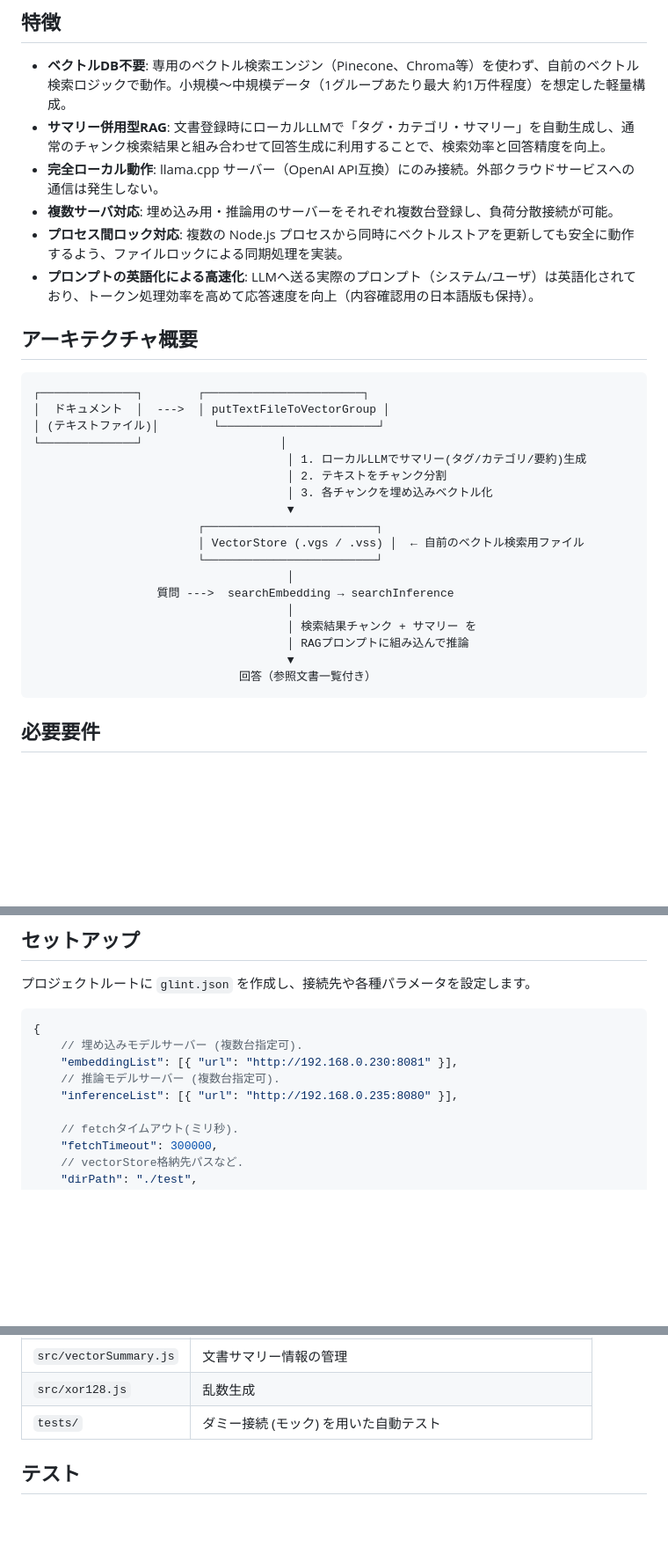
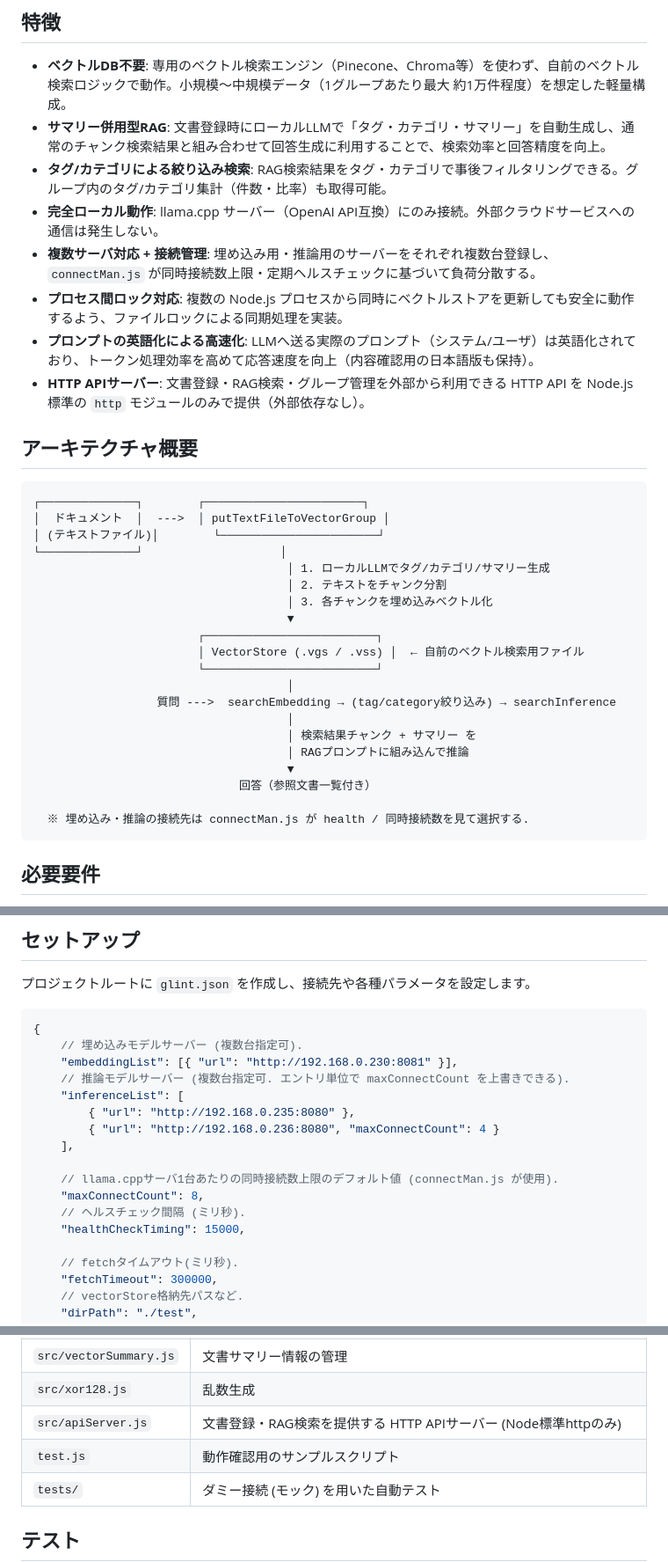
Before and after one commit to maachang/glint, a Markdown page: README.md, 3 parts joined by grey strips. Shown at 88% size. Drawn GitHub-style; blank space fills up the shorter version.

````diff
--- a/README.md
+++ b/README.md
@@ -10,10 +10,12 @@ Glint は [llama.cpp](https://github.com/ggml-org/llama.cpp) をバックエン
 
 - **ベクトルDB不要**: 専用のベクトル検索エンジン（Pinecone、Chroma等）を使わず、自前のベクトル検索ロジックで動作。小規模〜中規模データ（1グループあたり最大 約1万件程度）を想定した軽量構成。
 - **サマリー併用型RAG**: 文書登録時にローカルLLMで「タグ・カテゴリ・サマリー」を自動生成し、通常のチャンク検索結果と組み合わせて回答生成に利用することで、検索効率と回答精度を向上。
+- **タグ/カテゴリによる絞り込み検索**: RAG検索結果をタグ・カテゴリで事後フィルタリングできる。グループ内のタグ/カテゴリ集計（件数・比率）も取得可能。
 - **完全ローカル動作**: llama.cpp サーバー（OpenAI API互換）にのみ接続。外部クラウドサービスへの通信は発生しない。
-- **複数サーバ対応**: 埋め込み用・推論用のサーバーをそれぞれ複数台登録し、負荷分散接続が可能。
+- **複数サーバ対応 + 接続管理**: 埋め込み用・推論用のサーバーをそれぞれ複数台登録し、`connectMan.js` が同時接続数上限・定期ヘルスチェックに基づいて負荷分散する。
 - **プロセス間ロック対応**: 複数の Node.js プロセスから同時にベクトルストアを更新しても安全に動作するよう、ファイルロックによる同期処理を実装。
 - **プロンプトの英語化による高速化**: LLMへ送る実際のプロンプト（システム/ユーザ）は英語化されており、トークン処理効率を高めて応答速度を向上（内容確認用の日本語版も保持）。
+- **HTTP APIサーバー**: 文書登録・RAG検索・グループ管理を外部から利用できる HTTP API を Node.js 標準の `http` モジュールのみで提供（外部依存なし）。
 
 ## アーキテクチャ概要
 
@@ -22,7 +24,7 @@ Glint は [llama.cpp](https://github.com/ggml-org/llama.cpp) をバックエン
 │  ドキュメント  │  --->  │ putTextFileToVectorGroup │
 │ (テキストファイル)│        └───────────────────────┘
 └──────────────┘                    │
-                                     │ 1. ローカルLLMでサマリー(タグ/カテゴリ/要約)生成
+                                     │ 1. ローカルLLMでタグ/カテゴリ/サマリー生成
                                      │ 2. テキストをチャンク分割
                                      │ 3. 各チャンクを埋め込みベクトル化
                                      ▼
@@ -30,12 +32,14 @@ Glint は [llama.cpp](https://github.com/ggml-org/llama.cpp) をバックエン
                         │ VectorStore (.vgs / .vss) │  ← 自前のベクトル検索用ファイル
                         └─────────────────────────┘
                                      │
-                  質問 --->  searchEmbedding → searchInference
+                  質問 --->  searchEmbedding → (tag/category絞り込み) → searchInference
                                      │
                                      │ 検索結果チャンク + サマリー を
                                      │ RAGプロンプトに組み込んで推論
                                      ▼
                               回答（参照文書一覧付き）
+
+  ※ 埋め込み・推論の接続先は connectMan.js が health / 同時接続数を見て選択する.
 ```
 
 ## 必要要件
@@ -53,8 +57,16 @@ Glint は [llama.cpp](https://github.com/ggml-org/llama.cpp) をバックエン
 {
     // 埋め込みモデルサーバー (複数台指定可).
     "embeddingList": [{ "url": "http://192.168.0.230:8081" }],
-    // 推論モデルサーバー (複数台指定可).
-    "inferenceList": [{ "url": "http://192.168.0.235:8080" }],
+    // 推論モデルサーバー (複数台指定可. エントリ単位で maxConnectCount を上書きできる).
+    "inferenceList": [
+        { "url": "http://192.168.0.235:8080" },
+        { "url": "http://192.168.0.236:8080", "maxConnectCount": 4 }
+    ],
+
+    // llama.cppサーバ1台あたりの同時接続数上限のデフォルト値 (connectMan.js が使用).
+    "maxConnectCount": 8,
+    // ヘルスチェック間隔 (ミリ秒).
+    "healthCheckTiming": 15000,
 
     // fetchタイムアウト(ミリ秒).
     "fetchTimeout": 300000,
@@ -117,5 +158,7 @@ console.log(answer);
 | `src/vectorSummary.js` | 文書サマリー情報の管理 |
 | `src/xor128.js` | 乱数生成 |
+| `src/apiServer.js` | 文書登録・RAG検索を提供する HTTP APIサーバー (Node標準httpのみ) |
+| `test.js` | 動作確認用のサンプルスクリプト |
 | `tests/` | ダミー接続 (モック) を用いた自動テスト |
 
 ## テスト
````
Also changed, not shown: other parts of README.md (+38 -7 lines), .claude/CLAUDE.md (+12 -5 lines).
